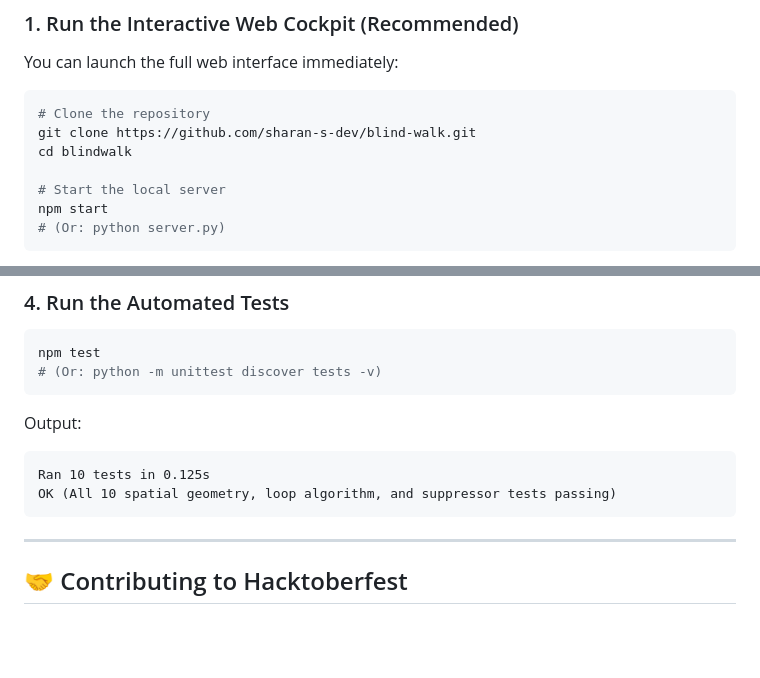
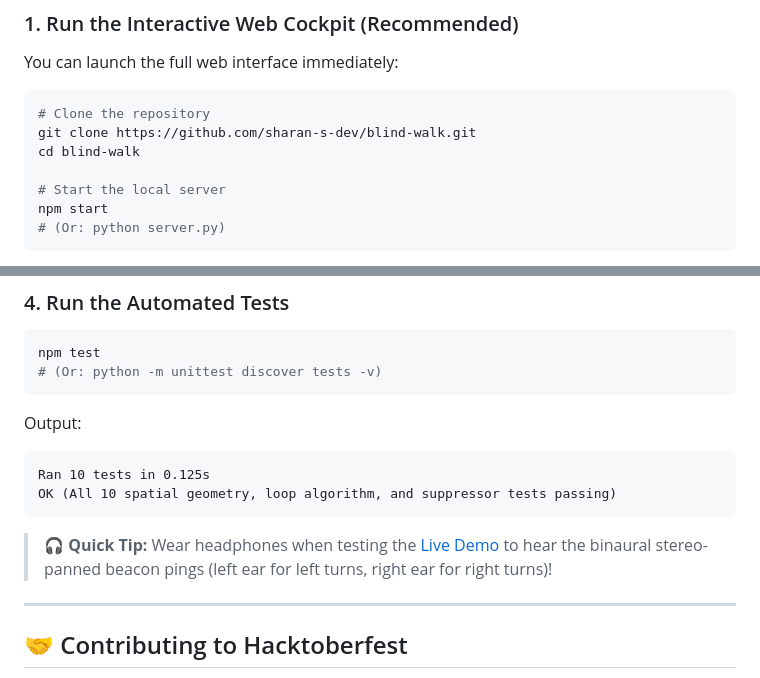
Before and after one commit to sharan-s-dev/blind-walk, a Markdown page: README.md, 2 parts joined by grey strips. Rendered like a GitHub page; blank space fills up the shorter version.

````diff
--- a/README.md
+++ b/README.md
@@ -242,7 +242,7 @@ You can launch the full web interface immediately:
 ```bash
 # Clone the repository
 git clone https://github.com/sharan-s-dev/blind-walk.git
-cd blindwalk
+cd blind-walk
 
 # Start the local server
 npm start
@@ -283,7 +283,7 @@ Output:
 Ran 10 tests in 0.125s
 OK (All 10 spatial geometry, loop algorithm, and suppressor tests passing)
 ```
-
+> 🎧 **Quick Tip:** Wear headphones when testing the [Live Demo](https://sharan-s-dev.github.io/blind-walk/) to hear the binaural stereo-panned beacon pings (left ear for left turns, right ear for right turns)!
 ---
 
 ## 🤝 Contributing to Hacktoberfest
````
